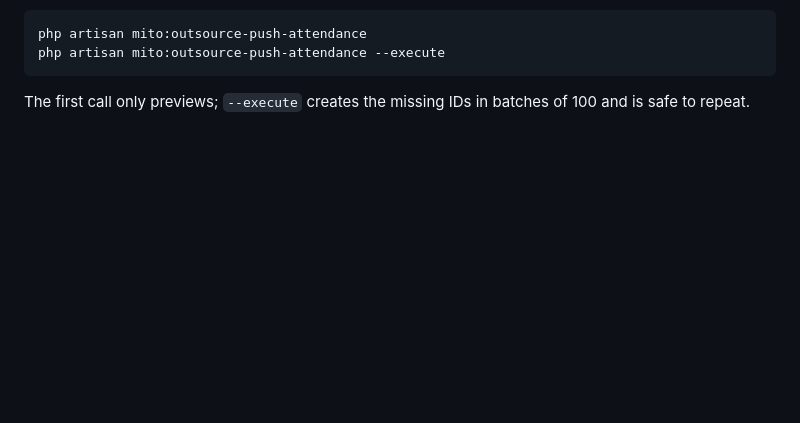
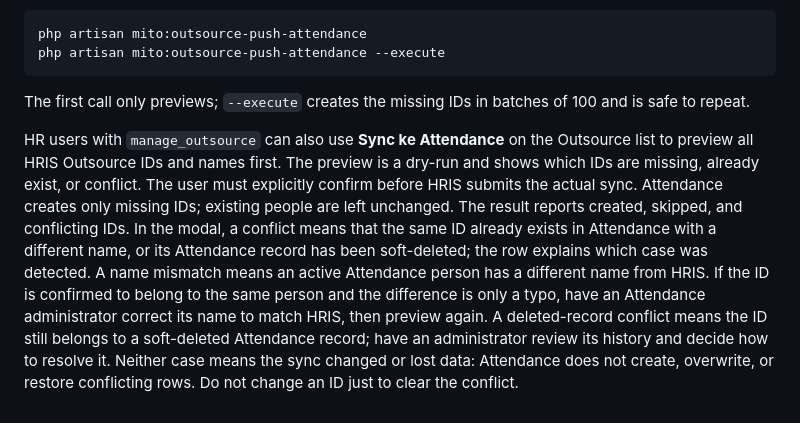
Before and after one commit to Sultonisky/google-script-hr, a Markdown page: mito-hris-laravel/docs/outsource-directory-sync.md, the part around the change. Drawn GitHub-style; blank space fills up the shorter version.

Commit message:
feat(outsource): add preview functionality for HRIS to Attendance sync with conflict resolution details

```diff
--- a/mito-hris-laravel/docs/outsource-directory-sync.md
+++ b/mito-hris-laravel/docs/outsource-directory-sync.md
@@ -94,3 +94,20 @@ php artisan mito:outsource-push-attendance --execute
 
 The first call only previews; `--execute` creates the missing IDs in batches of
 100 and is safe to repeat.
+
+HR users with `manage_outsource` can also use **Sync ke Attendance** on the
+Outsource list to preview all HRIS Outsource IDs and names first. The preview is
+a dry-run and shows which IDs are missing, already exist, or conflict. The user
+must explicitly confirm before HRIS submits the actual sync. Attendance creates
+only missing IDs; existing people are left unchanged. The result reports
+created, skipped, and conflicting IDs. In the modal, a conflict means that the
+same ID already exists in Attendance with a different name, or its Attendance
+record has been soft-deleted; the row explains which case was detected. A name
+mismatch means an active Attendance person has a different name from HRIS. If
+the ID is confirmed to belong to the same person and the difference is only a
+typo, have an Attendance administrator correct its name to match HRIS, then
+preview again. A deleted-record conflict means the ID still belongs to a
+soft-deleted Attendance record; have an administrator review its history and
+decide how to resolve it. Neither case means the sync changed or lost data:
+Attendance does not create, overwrite, or restore conflicting rows. Do not
+change an ID just to clear the conflict.
```
